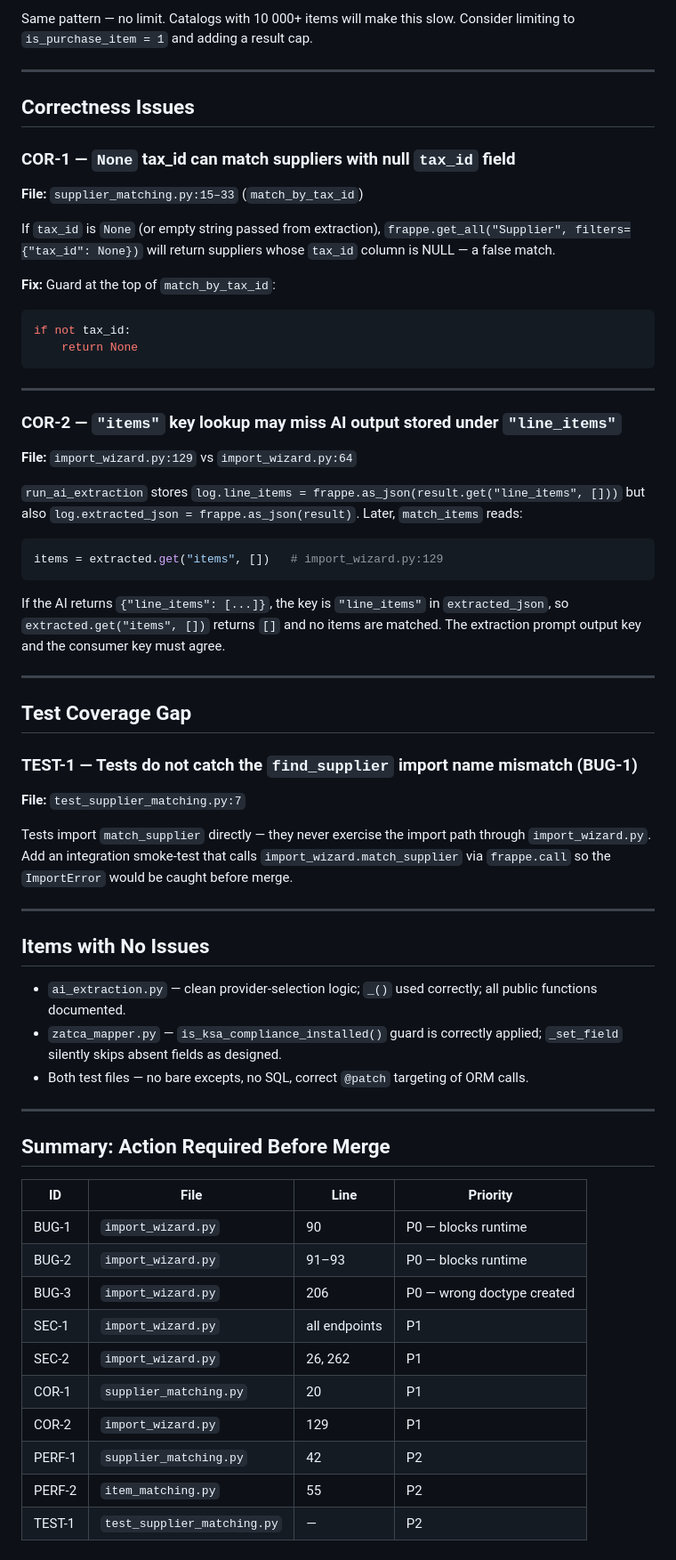
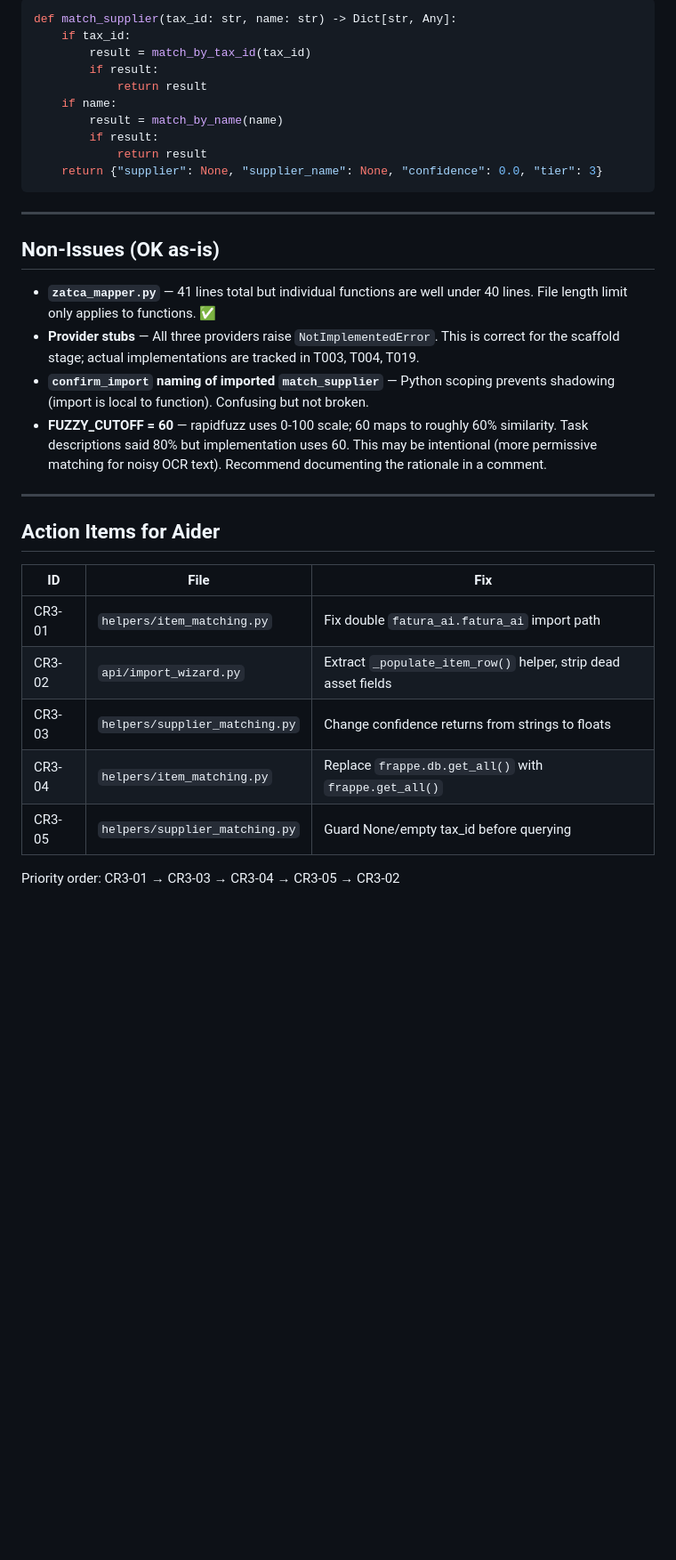
Before and after one commit to BOTSolutions8686/fatura-ai, a Markdown page: docs/CODE_REVIEW_03.md, the part around one of its changes. Shown at 89% size. Rendered like a GitHub page; blank space fills up the shorter version.

````diff
--- a/docs/CODE_REVIEW_03.md
+++ b/docs/CODE_REVIEW_03.md
@@ -142,63 +96,34 @@ items = frappe.db.get_all("Item", filters={"disabled": 0}, fields=["name", "item
-Same pattern — no limit. Catalogs with 10 000+ items will make this slow. Consider limiting to `is_purchase_item = 1` and adding a result cap.
-
----
-
-## Correctness Issues
-
-### COR-1 — `None` tax_id can match suppliers with null `tax_id` field
-**File:** `supplier_matching.py:15–33` (`match_by_tax_id`)
-
-If `tax_id` is `None` (or empty string passed from extraction), `frappe.get_all("Supplier", filters={"tax_id": None})` will return suppliers whose `tax_id` column is NULL — a false match.
-
-**Fix:** Guard at the top of `match_by_tax_id`:
-```python
-if not tax_id:
-    return None
+def match_supplier(tax_id: str, name: str) -> Dict[str, Any]:
+    if tax_id:
+        result = match_by_tax_id(tax_id)
+        if result:
+            return result
+    if name:
+        result = match_by_name(name)
+        if result:
+            return result
+    return {"supplier": None, "supplier_name": None, "confidence": 0.0, "tier": 3}
 ```
 
 ---
 
-### COR-2 — `"items"` key lookup may miss AI output stored under `"line_items"`
-**File:** `import_wizard.py:129` vs `import_wizard.py:64`
+## Non-Issues (OK as-is)
 
-`run_ai_extraction` stores `log.line_items = frappe.as_json(result.get("line_items", []))` but also `log.extracted_json = frappe.as_json(result)`. Later, `match_items` reads:
-
-```python
-items = extracted.get("items", [])   # import_wizard.py:129
-```
-
-If the AI returns `{"line_items": [...]}`, the key is `"line_items"` in `extracted_json`, so `extracted.get("items", [])` returns `[]` and no items are matched. The extraction prompt output key and the consumer key must agree.
+- **`zatca_mapper.py`** — 41 lines total but individual functions are well under 40 lines. File length limit only applies to functions. ✅
+- **Provider stubs** — All three providers raise `NotImplementedError`. This is correct for the scaffold stage; actual implementations are tracked in T003, T004, T019.
+- **`confirm_import` naming of imported `match_supplier`** — Python scoping prevents shadowing (import is local to function). Confusing but not broken.
+- **FUZZY_CUTOFF = 60** — rapidfuzz uses 0-100 scale; 60 maps to roughly 60% similarity. Task descriptions said 80% but implementation uses 60. This may be intentional (more permissive matching for noisy OCR text). Recommend documenting the rationale in a comment.
 
 ---
 
-## Test Coverage Gap
+## Action Items for Aider
 
-### TEST-1 — Tests do not catch the `find_supplier` import name mismatch (BUG-1)
-**File:** `test_supplier_matching.py:7`
+| ID | File | Fix |
+|----|------|-----|
+| CR3-01 | `helpers/item_matching.py` | Fix double `fatura_ai.fatura_ai` import path |
+| CR3-02 | `api/import_wizard.py` | Extract `_populate_item_row()` helper, strip dead asset fields |
+| CR3-03 | `helpers/supplier_matching.py` | Change confidence returns from strings to floats |
+| CR3-04 | `helpers/item_matching.py` | Replace `frappe.db.get_all()` with `frappe.get_all()` |
+| CR3-05 | `helpers/supplier_matching.py` | Guard None/empty tax_id before querying |
 
-Tests import `match_supplier` directly — they never exercise the import path through `import_wizard.py`. Add an integration smoke-test that calls `import_wizard.match_supplier` via `frappe.call` so the `ImportError` would be caught before merge.
-
----
-
-## Items with No Issues
-
-- `ai_extraction.py` — clean provider-selection logic; `_()` used correctly; all public functions documented.
-- `zatca_mapper.py` — `is_ksa_compliance_installed()` guard is correctly applied; `_set_field` silently skips absent fields as designed.
-- Both test files — no bare excepts, no SQL, correct `@patch` targeting of ORM calls.
-
----
-
-## Summary: Action Required Before Merge
-
-| ID | File | Line | Priority |
-|---|---|---|---|
-| BUG-1 | `import_wizard.py` | 90 | P0 — blocks runtime |
-| BUG-2 | `import_wizard.py` | 91–93 | P0 — blocks runtime |
-| BUG-3 | `import_wizard.py` | 206 | P0 — wrong doctype created |
-| SEC-1 | `import_wizard.py` | all endpoints | P1 |
-| SEC-2 | `import_wizard.py` | 26, 262 | P1 |
-| COR-1 | `supplier_matching.py` | 20 | P1 |
-| COR-2 | `import_wizard.py` | 129 | P1 |
-| PERF-1 | `supplier_matching.py` | 42 | P2 |
-| PERF-2 | `item_matching.py` | 55 | P2 |
-| TEST-1 | `test_supplier_matching.py` | — | P2 |
+Priority order: CR3-01 → CR3-03 → CR3-04 → CR3-05 → CR3-02
````
Also changed, not shown: other parts of docs/CODE_REVIEW_03.md (+63 -109 lines).
